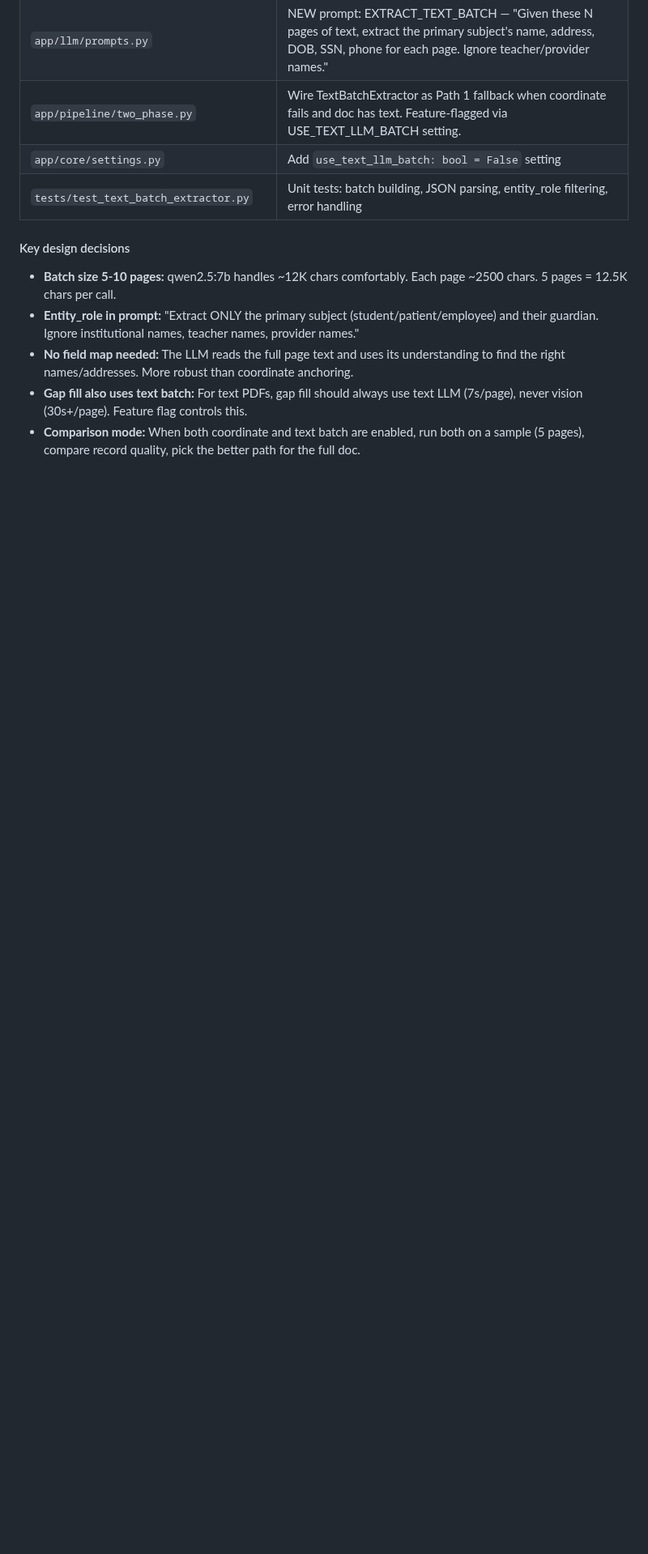
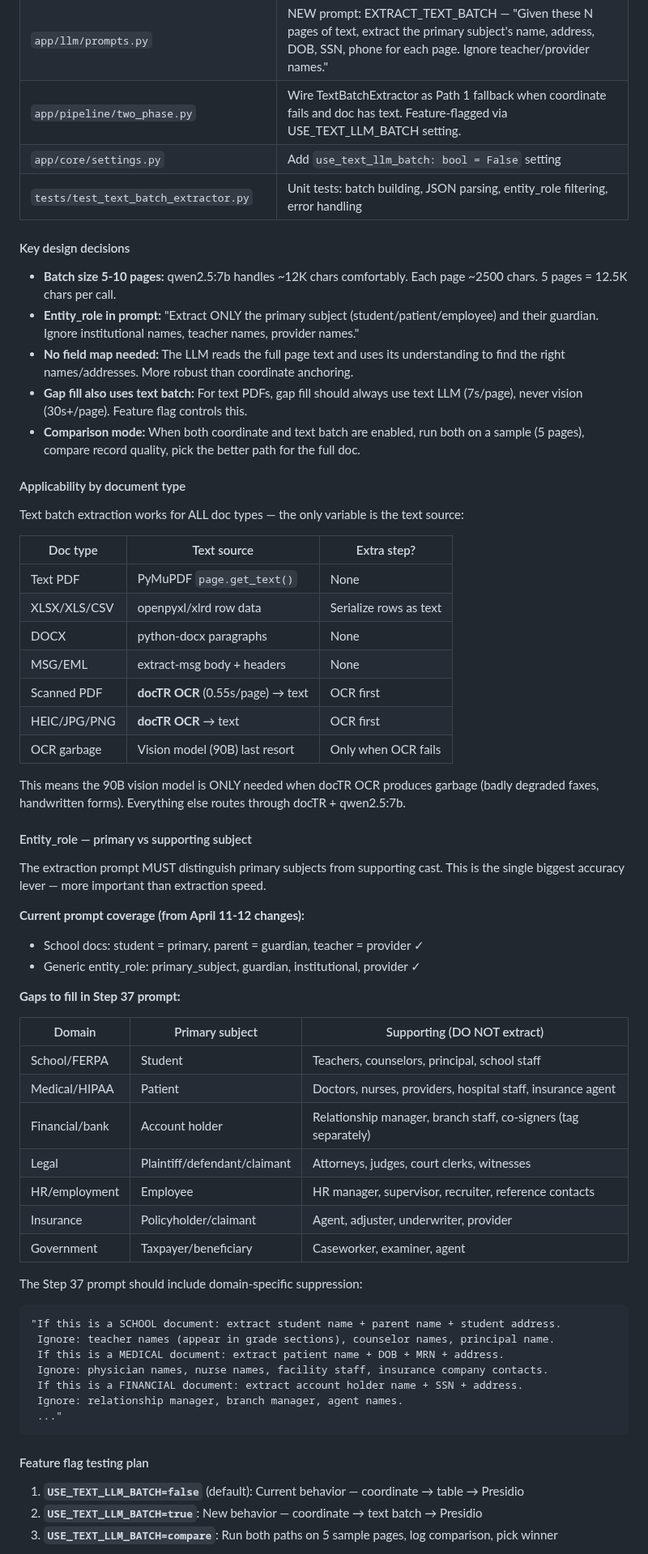
Before and after one commit to illiyaz/docdoc, a Markdown page: docs/PLAN.md, the part around one of its changes. Shown at 81% size. Rendered like a GitHub page; blank space fills up the shorter version.

Commit message:
docs: expand Step 37 — applicability matrix, entity_role gaps, feature flag plan
Added: doc type applicability table (text batch works for all types
via docTR OCR bridge for scanned docs), domain-specific entity_role
suppression gaps (medical/financial/legal/HR examples needed in
prompt), feature flag testing plan (false/true/compare modes),
updated extraction hierarchy flowchart.

Co-Authored-By: Claude Opus 4.6 (1M context) <noreply@anthropic.com>

````diff
--- a/docs/PLAN.md
+++ b/docs/PLAN.md
@@ -574,3 +574,56 @@ Surya had catastrophic performance degradation on CMG (batches 131-190 went from
 - **Gap fill also uses text batch:** For text PDFs, gap fill should always use text LLM (7s/page), never vision (30s+/page). Feature flag controls this.
 - **Comparison mode:** When both coordinate and text batch are enabled, run both on a sample (5 pages), compare record quality, pick the better path for the full doc.
 
+#### Applicability by document type
+
+Text batch extraction works for ALL doc types — the only variable is the text source:
+
+| Doc type | Text source | Extra step? |
+|---|---|---|
+| Text PDF | PyMuPDF `page.get_text()` | None |
+| XLSX/XLS/CSV | openpyxl/xlrd row data | Serialize rows as text |
+| DOCX | python-docx paragraphs | None |
+| MSG/EML | extract-msg body + headers | None |
+| Scanned PDF | **docTR OCR** (0.55s/page) → text | OCR first |
+| HEIC/JPG/PNG | **docTR OCR** → text | OCR first |
+| OCR garbage | Vision model (90B) last resort | Only when OCR fails |
+
+This means the 90B vision model is ONLY needed when docTR OCR produces garbage (badly degraded faxes, handwritten forms). Everything else routes through docTR + qwen2.5:7b.
+
+#### Entity_role — primary vs supporting subject
+
+The extraction prompt MUST distinguish primary subjects from supporting cast. This is the single biggest accuracy lever — more important than extraction speed.
+
+**Current prompt coverage (from April 11-12 changes):**
+- School docs: student = primary, parent = guardian, teacher = provider ✓
+- Generic entity_role: primary_subject, guardian, institutional, provider ✓
+
+**Gaps to fill in Step 37 prompt:**
+
+| Domain | Primary subject | Supporting (DO NOT extract) |
+|---|---|---|
+| School/FERPA | Student | Teachers, counselors, principal, school staff |
+| Medical/HIPAA | Patient | Doctors, nurses, providers, hospital staff, insurance agent |
+| Financial/bank | Account holder | Relationship manager, branch staff, co-signers (tag separately) |
+| Legal | Plaintiff/defendant/claimant | Attorneys, judges, court clerks, witnesses |
+| HR/employment | Employee | HR manager, supervisor, recruiter, reference contacts |
+| Insurance | Policyholder/claimant | Agent, adjuster, underwriter, provider |
+| Government | Taxpayer/beneficiary | Caseworker, examiner, agent |
+
+The Step 37 prompt should include domain-specific suppression:
+```
+"If this is a SCHOOL document: extract student name + parent name + student address.
+ Ignore: teacher names (appear in grade sections), counselor names, principal name.
+ If this is a MEDICAL document: extract patient name + DOB + MRN + address.
+ Ignore: physician names, nurse names, facility staff, insurance company contacts.
+ If this is a FINANCIAL document: extract account holder name + SSN + address.
+ Ignore: relationship manager, branch manager, agent names.
+ ..."
+```
+
+#### Feature flag testing plan
+
+1. **`USE_TEXT_LLM_BATCH=false`** (default): Current behavior — coordinate → table → Presidio
+2. **`USE_TEXT_LLM_BATCH=true`**: New behavior — coordinate → text batch → Presidio
+3. **`USE_TEXT_LLM_BATCH=compare`**: Run both paths on 5 sample pages, log comparison, pick winner
+
````
Also changed, not shown: other parts of docs/PLAN.md (+23 -0 lines).
